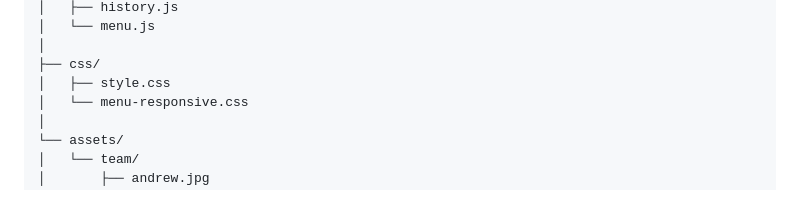
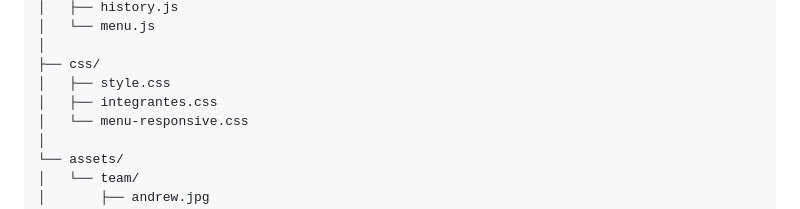
Before and after one commit to sergiohsantos/global-solution-1TDSPS-2025-AsapCode, a Markdown page: README.md, the part around the change. Rendered like a GitHub page.

Commit message:
Update Integrantes Readme.md

```diff
--- a/README.md
+++ b/README.md
@@ -84,6 +84,7 @@ AsapCode_Platform/
 │
 ├── css/
 │   ├── style.css
+│   ├── integrantes.css
 │   └── menu-responsive.css
 │
 └── assets/
```
